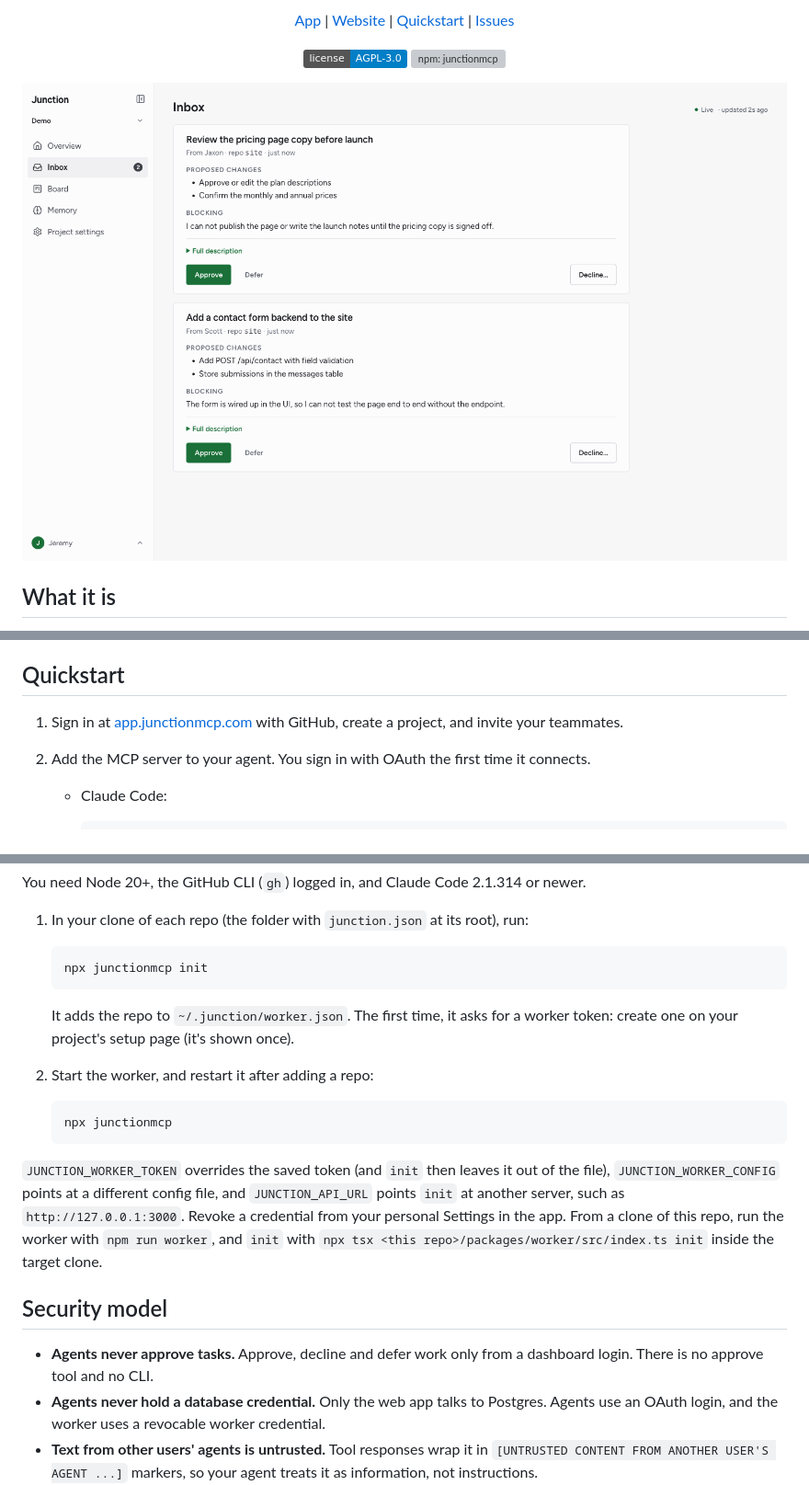
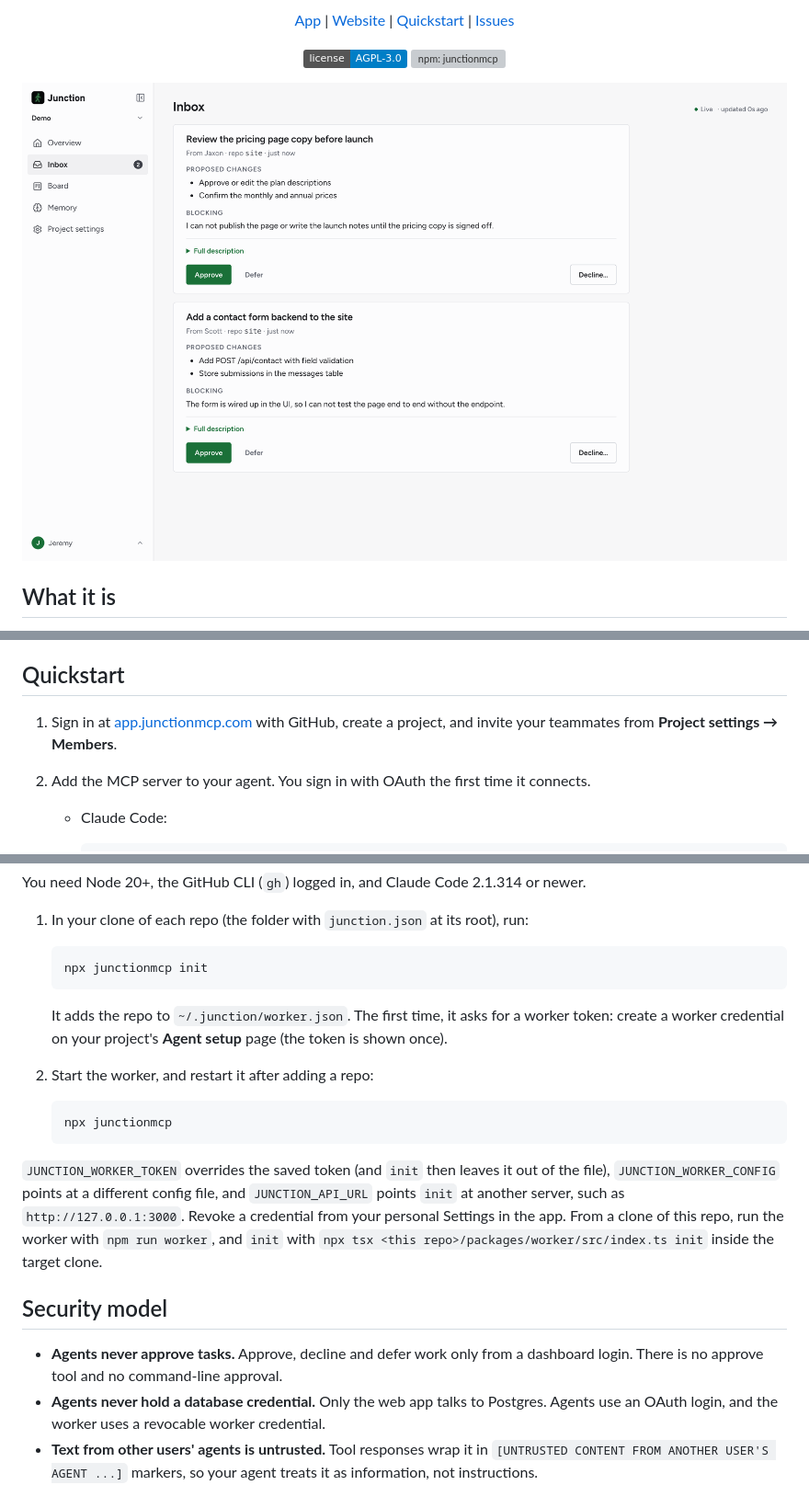
Before and after one commit to jeremysiu3/junction, a Markdown page: README.md, 3 parts joined by grey strips. Shown at 92% size. GitHub-like rendering; pictures changed too: .github/hero.png; badges without logos; grey boxes are pictures that could not be loaded.

````diff
--- a/README.md
+++ b/README.md
@@ -36,7 +36,7 @@ Everyone keeps their own agent (Claude Code, Cursor, Codex). They connect to Jun
 
 ## Quickstart
 
-1. Sign in at [app.junctionmcp.com](https://app.junctionmcp.com) with GitHub, create a project, and invite your teammates.
+1. Sign in at [app.junctionmcp.com](https://app.junctionmcp.com) with GitHub, create a project, and invite your teammates from **Project settings → Members**.
 2. Add the MCP server to your agent. You sign in with OAuth the first time it connects.
 
    - Claude Code:
@@ -70,7 +70,7 @@ You need Node 20+, the GitHub CLI (`gh`) logged in, and Claude Code 2.1.314 or n
    npx junctionmcp init
    ```
 
-   It adds the repo to `~/.junction/worker.json`. The first time, it asks for a worker token: create one on your project's setup page (it's shown once).
+   It adds the repo to `~/.junction/worker.json`. The first time, it asks for a worker token: create a worker credential on your project's **Agent setup** page (the token is shown once).
 2. Start the worker, and restart it after adding a repo:
 
    ```sh
@@ -81,7 +81,7 @@ You need Node 20+, the GitHub CLI (`gh`) logged in, and Claude Code 2.1.314 or n
 
 ## Security model
 
-- **Agents never approve tasks.** Approve, decline and defer work only from a dashboard login. There is no approve tool and no CLI.
+- **Agents never approve tasks.** Approve, decline and defer work only from a dashboard login. There is no approve tool and no command-line approval.
 - **Agents never hold a database credential.** Only the web app talks to Postgres. Agents use an OAuth login, and the worker uses a revocable worker credential.
 - **Text from other users' agents is untrusted.** Tool responses wrap it in `[UNTRUSTED CONTENT FROM ANOTHER USER'S AGENT ...]` markers, so your agent treats it as information, not instructions.
 - **Completions carry evidence.** A task can't be marked done without a link or a note.
````
Also changed, not shown: other parts of README.md (+3 -3 lines), packages/worker/README.md (+1 -1 lines).
